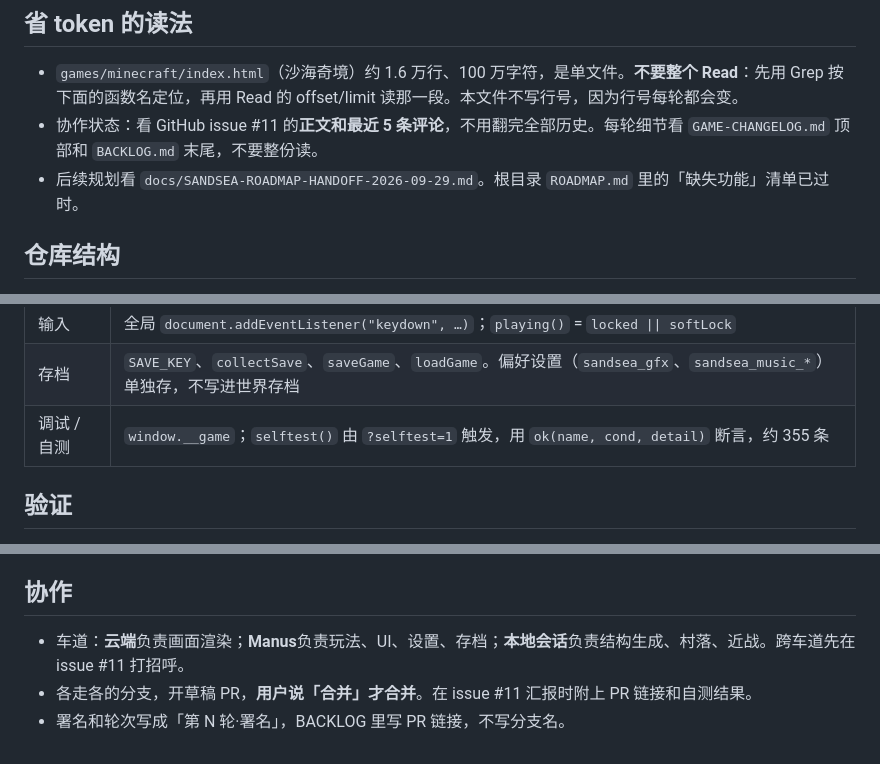
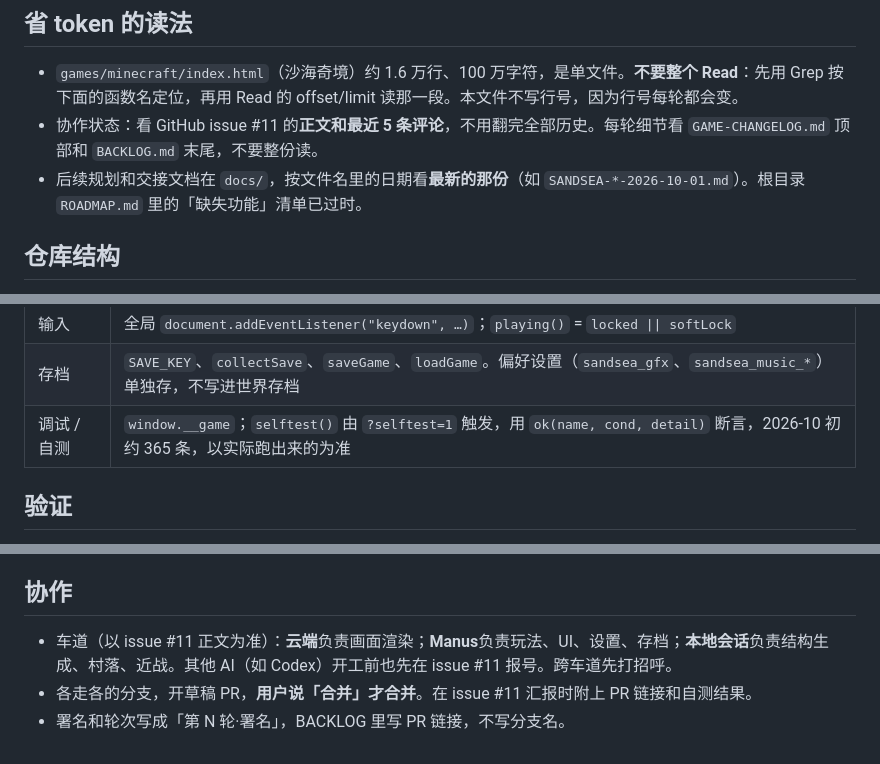
Before and after one commit to bosswenwu/alex-games, a Markdown page: CLAUDE.md, 3 parts joined by grey strips. GitHub-like rendering.

Commit message:
docs: CLAUDE.md 跟上最新 main（自测约 365 条、规划看 docs/ 最新日期、其他 AI 也要报号）
Co-Authored-By: Claude Opus 5.5 <noreply@anthropic.com>
Claude-Session: https://claude.ai/code/session_01AQ73YBBDNF7xk8gdM5JUs4

```diff
--- a/CLAUDE.md
+++ b/CLAUDE.md
@@ -8,7 +8,7 @@
 
 - `games/minecraft/index.html`（沙海奇境）约 1.6 万行、100 万字符，是单文件。**不要整个 Read**：先用 Grep 按下面的函数名定位，再用 Read 的 offset/limit 读那一段。本文件不写行号，因为行号每轮都会变。
 - 协作状态：看 GitHub issue #11 的**正文和最近 5 条评论**，不用翻完全部历史。每轮细节看 `GAME-CHANGELOG.md` 顶部和 `BACKLOG.md` 末尾，不要整份读。
-- 后续规划看 `docs/SANDSEA-ROADMAP-HANDOFF-2026-09-29.md`。根目录 `ROADMAP.md` 里的「缺失功能」清单已过时。
+- 后续规划和交接文档在 `docs/`，按文件名里的日期看**最新的那份**（如 `SANDSEA-*-2026-10-01.md`）。根目录 `ROADMAP.md` 里的「缺失功能」清单已过时。
 
 ## 仓库结构
 
@@ -34,7 +34,7 @@
 | 玩家技能 | `sandStep`（C 键沙步）、`sandStepDirection`、`sandStepPanelOpen` |
 | 输入 | 全局 `document.addEventListener("keydown", …)`；`playing()` = `locked \|\| softLock` |
 | 存档 | `SAVE_KEY`、`collectSave`、`saveGame`、`loadGame`。偏好设置（`sandsea_gfx`、`sandsea_music_*`）单独存，不写进世界存档 |
-| 调试 / 自测 | `window.__game`；`selftest()` 由 `?selftest=1` 触发，用 `ok(name, cond, detail)` 断言，约 355 条 |
+| 调试 / 自测 | `window.__game`；`selftest()` 由 `?selftest=1` 触发，用 `ok(name, cond, detail)` 断言，2026-10 初约 365 条，以实际跑出来的为准 |
 
 ## 验证
 
@@ -55,6 +55,6 @@
 
 ## 协作
 
-- 车道：**云端**负责画面渲染；**Manus**负责玩法、UI、设置、存档；**本地会话**负责结构生成、村落、近战。跨车道先在 issue #11 打招呼。
+- 车道（以 issue #11 正文为准）：**云端**负责画面渲染；**Manus**负责玩法、UI、设置、存档；**本地会话**负责结构生成、村落、近战。其他 AI（如 Codex）开工前也先在 issue #11 报号。跨车道先打招呼。
 - 各走各的分支，开草稿 PR，**用户说「合并」才合并**。在 issue #11 汇报时附上 PR 链接和自测结果。
 - 署名和轮次写成「第 N 轮·署名」，BACKLOG 里写 PR 链接，不写分支名。
```
